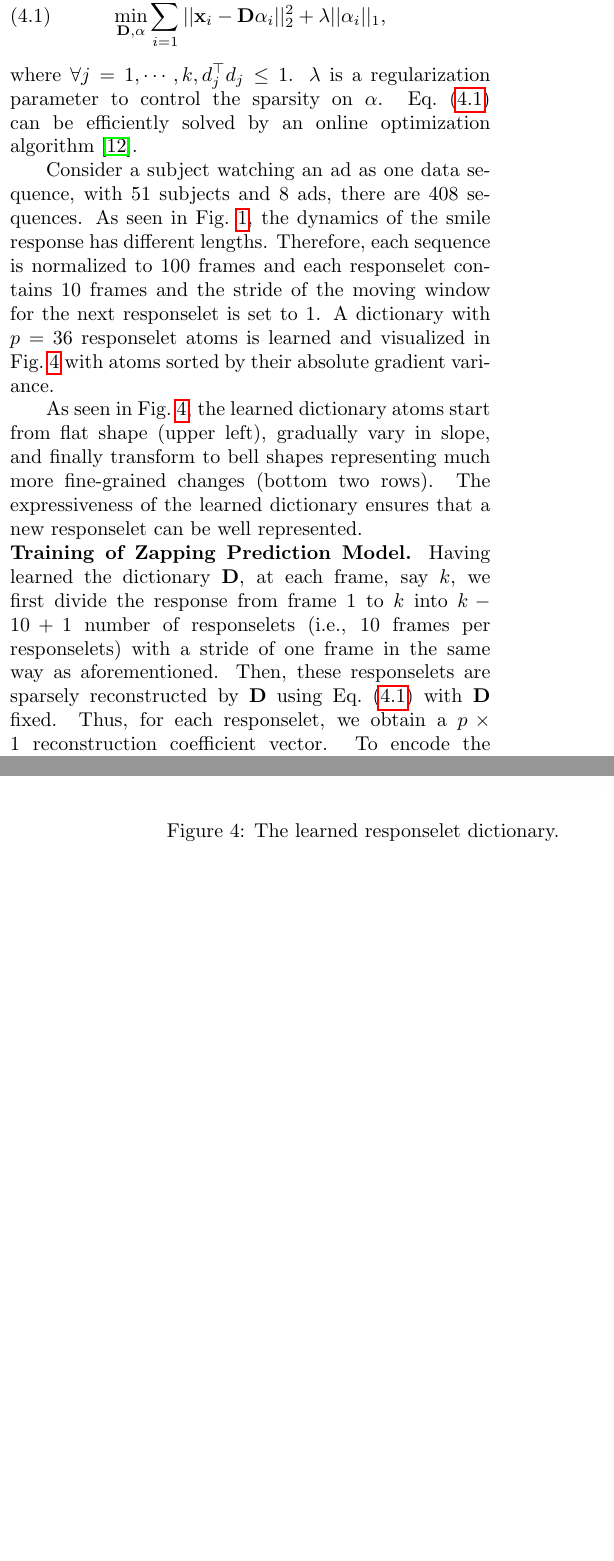
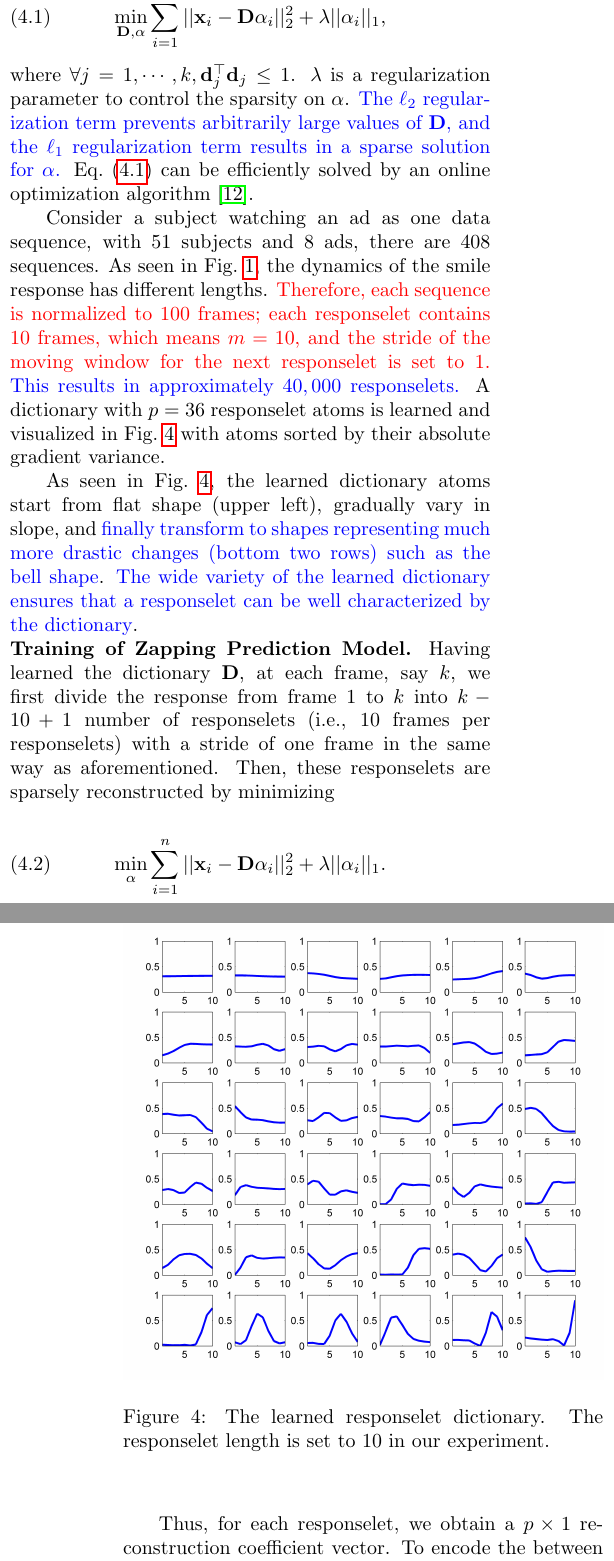
Before and after one commit to kickbean/Zap_Sparse_SDM16, a LaTeX paper (zap_sparse.tex): two parts of the columns of pages 4 and 5 of 8, joined at a grey line, cut so that both start at the same text, the shorter picture padded with empty space. Compiled offline with pdfLaTeX.

Commit message:
expand 2

```diff
--- a/zap_sparse.tex
+++ b/zap_sparse.tex
@@ -223,14 +223,14 @@ Concretely, \SFAdd{a smile responselet is defined as a 1-D time series data of l
 \min_{\D , \alpha} \sum_{i=1}^n ||\x_i-\D\alpha_i||^2_2 +\lambda ||\alpha_i||_1,
 \end{align}
 
-\noindent where $\forall j=1,\cdots,k, d^\top_j d_j \leq 1$. $\lambda$ is a regularization parameter to control the sparsity on $\alpha$. Eq.~(\ref{eq:learn_dict}) can be efficiently solved by an online optimization algorithm~\cite{spams}.
+\noindent where $\forall j=1,\cdots,k, \d^\top_j \d_j \leq 1$. $\lambda$ is a regularization parameter to control the sparsity on $\alpha$. \SFAdd{The $\ell_2$ regularization term prevents arbitrarily large values of $\D$, and the $\ell_1$ regularization term results in a sparse solution for $\alpha$.} Eq.~(\ref{eq:learn_dict}) can be efficiently solved by an online optimization algorithm~\cite{spams}.
 
-Consider a subject watching an ad as one data sequence, with 51 subjects and 8 ads, there are 408 sequences. As seen in Fig.~\ref{fig:smile_ex}, the dynamics of the smile response has different lengths. Therefore, each sequence is normalized to 100 frames and each responselet contains 10 frames and the stride of the moving window for the next responselet is set to 1. A dictionary with $p=36$ responselet atoms is learned and visualized in Fig.~\ref{fig:dict} with atoms sorted by their absolute gradient variance.
+Consider a subject watching an ad as one data sequence, with 51 subjects and 8 ads, there are 408 sequences. As seen in Fig.~\ref{fig:smile_ex}, the dynamics of the smile response has different lengths. \Songfan{Therefore, each sequence is normalized to 100 frames; each responselet contains 10 frames, which means $m=10$, and the stride of the moving window for the next responselet is set to 1.} \SFAdd{This results in approximately $40,000$ responselets.} A dictionary with $p=36$ responselet atoms is learned and visualized in Fig.~\ref{fig:dict} with atoms sorted by their absolute gradient variance.
 
 \begin{figure}[h]
 	\centering
 		\includegraphics[width=1\columnwidth]{fig/dict.png}
-	\caption{The learned responselet dictionary.}
+	\caption{The learned responselet dictionary. The responselet length is set to 10 in our experiment. }
 	\label{fig:dict}
 \end{figure}
 
@@ -249,10 +249,24 @@ Consider a subject watching an ad as one data sequence, with 51 subjects and 8 a
 	\label{fig:ad}
 \end{figure*}
 
-As seen in Fig.~\ref{fig:dict}, the learned dictionary atoms start from flat shape (upper left), gradually vary in slope, and finally transform to bell shapes representing much more fine-grained changes (bottom two rows). The expressiveness of the learned dictionary ensures that a new responselet can be well represented.
+As seen in Fig.~\ref{fig:dict}, the learned dictionary atoms start from flat shape (upper left), gradually vary in slope, and \SFAdd{finally transform to shapes representing much more drastic changes (bottom two rows) such as the bell shape}. \SFAdd{The wide variety of the learned dictionary ensures that a responselet can be well characterized by the dictionary}.
 
 
-\noindent \textbf{Training of Zapping Prediction Model.} Having learned the dictionary $\D$, at each frame, say $k$, we first divide the response from frame 1 to $k$ into $k-10+1$ number of responselets (i.e., 10 frames per responselets) with a stride of one frame in the same way as aforementioned. Then, these responselets are sparsely reconstructed by $\D$ using Eq.~(\ref{eq:learn_dict}) with $\D$ fixed. Thus, for each responselet, we obtain a $p\times 1$ reconstruction coefficient vector. To encode the between frame information, we perform mean-pooling of all available coefficient vectors for the responselets generated from frame 1 to $k$, yielding our final feature representation of size $p\times 1$. Features extracted from training data are then used to learn a linear SVM classifier to predict zapping at each moment (i.e., each frame).
+\noindent \textbf{Training of Zapping Prediction Model.} Having learned the dictionary $\D$, at each frame, say $k$, we first divide the response from frame 1 to $k$ into $k-10+1$ number of responselets (i.e., 10 frames per responselets) with a stride of one frame in the same way as aforementioned. Then, these responselets are sparsely reconstructed by minimizing
+
+\begin{align}
+\label{eq:solve_alpha}
+\min_{\alpha} \sum_{i=1}^n ||\x_i-\D\alpha_i||^2_2 +\lambda ||\alpha_i||_1.
+\end{align}
+
+Thus, for each responselet, we obtain a $p\times 1$ reconstruction coefficient vector. To encode the between frame information, we perform mean-pooling of all available coefficient vectors for the responselets generated from frame 1 to $k$, yielding our final feature representation of size $p\times 1$.
+
+\SFAdd{
+
+}
+
+
+Features extracted from training data are then used to learn a linear SVM classifier to predict zapping at each moment (i.e., each frame).
 
 \noindent \textbf{Testing of Zapping Prediction Model.} The zapping prediction model is evaluated using leave-one-subject-out cross validation. In each fold, one subject is held out for testing, and the others are used for training. Besides mean-pooled features, we have also included several other features as baselines for comparison,  including: mean, max, variance of smile response, smile dynamics (meaning that we directly use the length-normalized smile response as features), and smile histogram~\cite{Yang_TAC14}. In addition, we also compare with direct use of the sparse reconstruction coefficients without mean-pooling.
 
```
Also changed, not shown: zap_sparse.tex (2 more changed lines).
